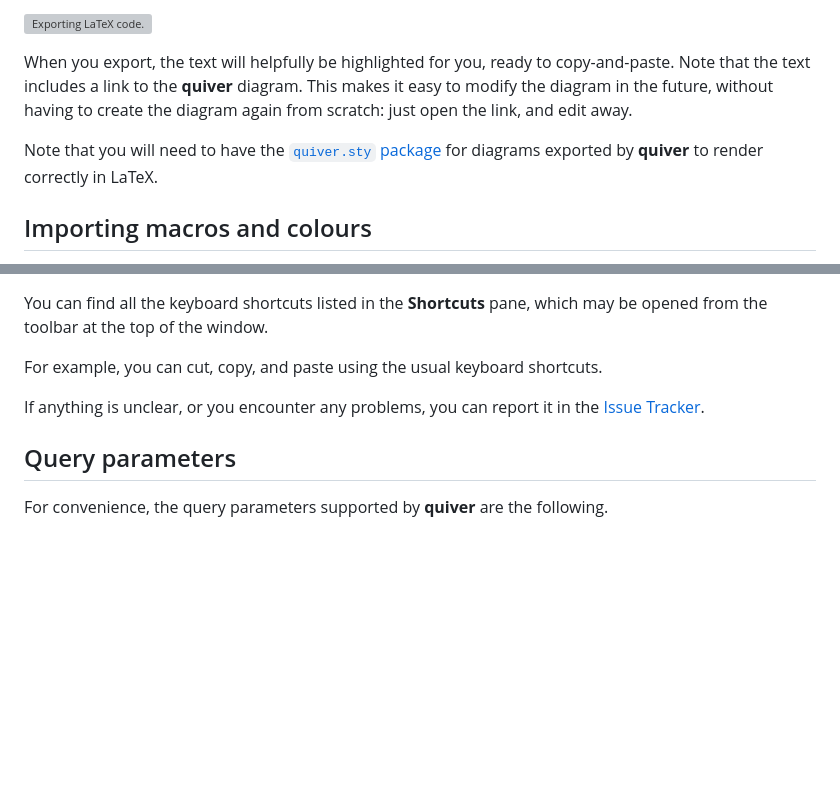
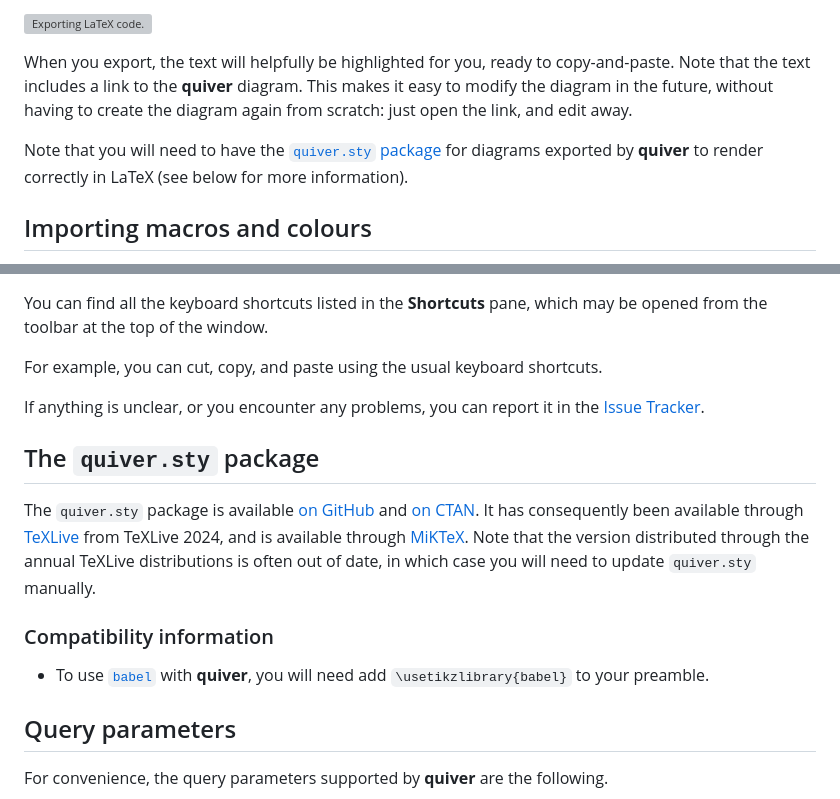
Before and after one commit to varkor/quiver, a Markdown page: tutorial.md, 2 parts joined by grey strips. Rendered like a GitHub page; blank space fills up the shorter version; grey boxes are pictures that could not be loaded.

Commit message:
Add `quiver.sty` compatibility information

```diff
--- a/tutorial.md
+++ b/tutorial.md
@@ -126,7 +126,7 @@ When you are done with your diagram, you are ready to export it. You have a few
 
 When you export, the text will helpfully be highlighted for you, ready to copy-and-paste. Note that the text includes a link to the **quiver** diagram. This makes it easy to modify the diagram in the future, without having to create the diagram again from scratch: just open the link, and edit away.
 
-Note that you will need to have the [`quiver.sty` package](https://raw.githubusercontent.com/varkor/quiver/master/package/quiver.sty) for diagrams exported by **quiver** to render correctly in LaTeX.
+Note that you will need to have the [`quiver.sty` package](https://raw.githubusercontent.com/varkor/quiver/master/package/quiver.sty) for diagrams exported by **quiver** to render correctly in LaTeX (see below for more information).
 
 ## Importing macros and colours
 
@@ -155,6 +155,14 @@ For example, you can cut, copy, and paste using the usual keyboard shortcuts.
 
 If anything is unclear, or you encounter any problems, you can report it in the [Issue Tracker](https://github.com/varkor/quiver/issues).
 
+## The `quiver.sty` package
+
+The `quiver.sty` package is available [on GitHub](https://raw.githubusercontent.com/varkor/quiver/master/package/quiver.sty) and [on CTAN](https://ctan.org/pkg/quiver). It has consequently been available through [TeXLive](https://www.tug.org/texlive/) from TeXLive 2024, and is available through [MiKTeX](https://miktex.org/). Note that the version distributed through the annual TeXLive distributions is often out of date, in which case you will need to update `quiver.sty` manually.
+
+### Compatibility information
+
+- To use [`babel`](https://ctan.org/pkg/babel) with **quiver**, you will need add `\usetikzlibrary{babel}` to your preamble.
+
 ## Query parameters
 
 For convenience, the query parameters supported by **quiver** are the following.
```
